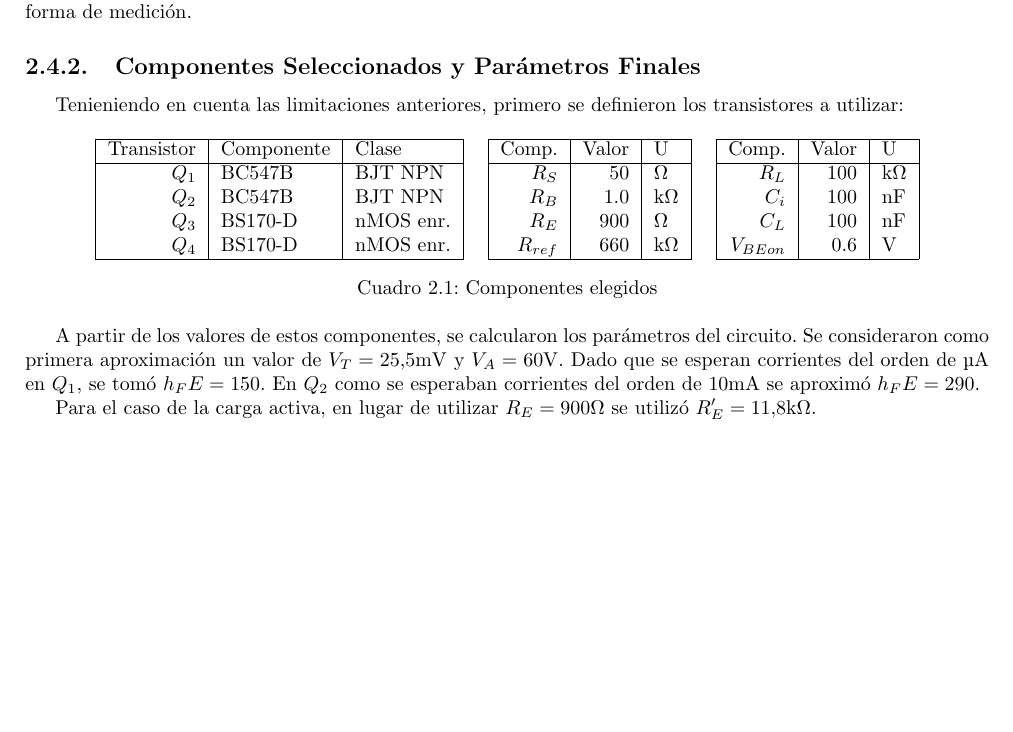
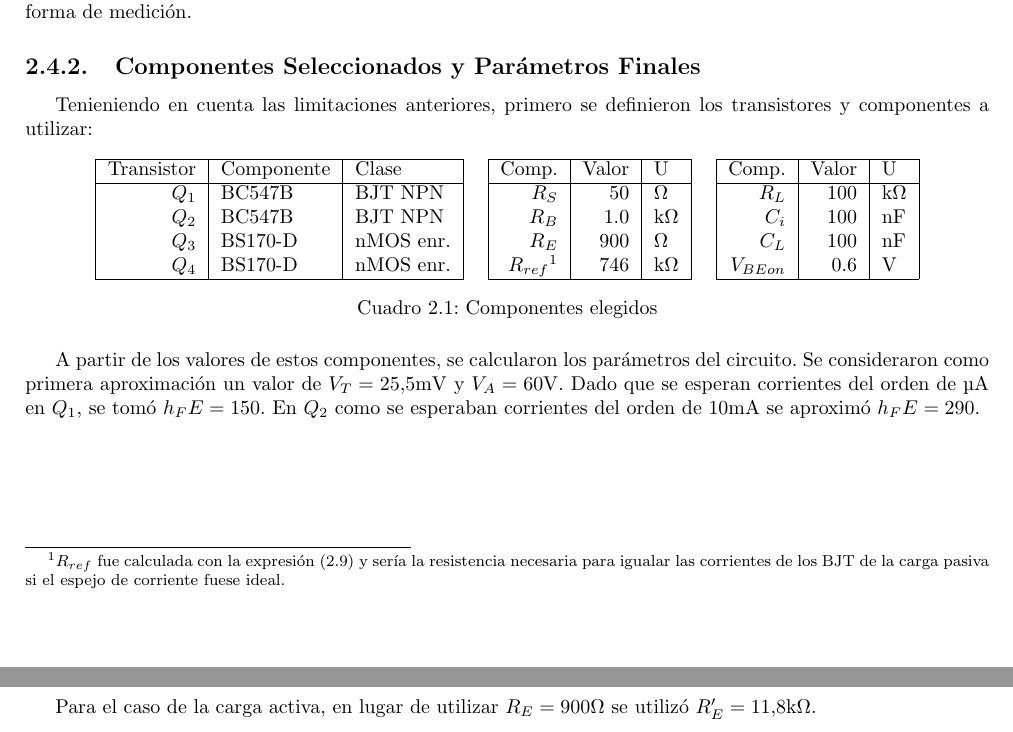
Before and after one commit to gcbertachini/Electro1, a LaTeX document (Trabajo Práctico 2/Informe/main.tex, which reads Trabajo Práctico 2/Informe/2_teorico/texto.tex): part of page 10 of 15 before the commit and two parts of pages 10 and 11 of 15 after it, the two joined at a grey line, cut so that both start at the same text, the shorter picture padded with empty space. Compiled offline with pdfLaTeX.

Commit message:
Correcciones sobre cap

```diff
--- a/Trabajo Práctico 2/Informe/2_teorico/texto.tex
+++ b/Trabajo Práctico 2/Informe/2_teorico/texto.tex
@@ -460,7 +458,7 @@
 
 \subsection{Componentes Seleccionados y Parámetros Finales}
 
-Tenieniendo en cuenta las limitaciones anteriores, primero se definieron los transistores a utilizar:
+Tenieniendo en cuenta las limitaciones anteriores, primero se definieron los transistores y componentes a utilizar:
 
 \begin{table}[ht]
     \centering
@@ -470,10 +468,11 @@
     $Q_1$      & BC547B     & BJT NPN     &  & $R_S$      & 50   & $\si{\ohm}$ &  & $R_L$      & 100   & $\si{\kilo\ohm}$   \\
     $Q_2$      & BC547B     & BJT NPN     &  & $R_B$      & 1.0   & $\si{\kilo\ohm}$ &  & $C_i$      & 100   & $\si{\nano\farad}$ \\
     $Q_3$      & BS170-D    & nMOS enr.  &  & $R_E$      & 900   & $\si{\ohm}$ &  & $C_L$      & 100   & $\si{\nano\farad}$ \\
-    $Q_4$      & BS170-D    & nMOS enr. &  & $R_{ref}$  & 660   & $\si{\kilo\ohm}$ &  &           $V_{BEon}$& 0.6   &   $\si{\volt}$  \\ \cline{1-3} \cline{5-7} \cline{9-11}
+    $Q_4$      & BS170-D    & nMOS enr. &  & $R_{ref}$\footnotemark[1]  & 746   & $\si{\kilo\ohm}$ &  &           $V_{BEon}$& 0.6   &   $\si{\volt}$  \\ \cline{1-3} \cline{5-7} \cline{9-11}
     \end{tabular}
     \caption{Componentes elegidos}
 \end{table}
+\footnotetext[1]{$R_{ref}$ fue calculada con la expresión \eqref{eq:I_ref} y sería la resistencia necesaria para igualar las corrientes de los BJT de la carga pasiva si el espejo de corriente fuese ideal.}
 
 A partir de los valores de estos componentes, se calcularon los parámetros del circuito. Se consideraron como primera aproximación un valor de $V_T = 25.5 \si{\milli\volt}$ y $V_A = 60 \si{\volt}$. Dado que se esperan corrientes del orden de $\si{\micro\ampere}$ en $Q_1$, se tomó $h_FE = 150$. En $Q_2$ como se esperaban corrientes del orden de $10\si{\milli\ampere}$ se aproximó $h_FE = 290$.
 
@@ -492,3 +492,5 @@
+\newpage
+\footnotetext[2]{Estimado gráficamente de la hoja de datos}
 
 Para el caso de la carga activa, en lugar de utilizar $R_E = 900\si{\ohm}$ se utilizó $R_E' = 11.8 \si{\kilo\ohm}$.
 
```
Also changed, not shown: Trabajo Práctico 2/Informe/1_intro/texto.tex (+1 -1 lines), Trabajo Práctico 2/Informe/2_teorico/texto.tex (9 more changed lines).
